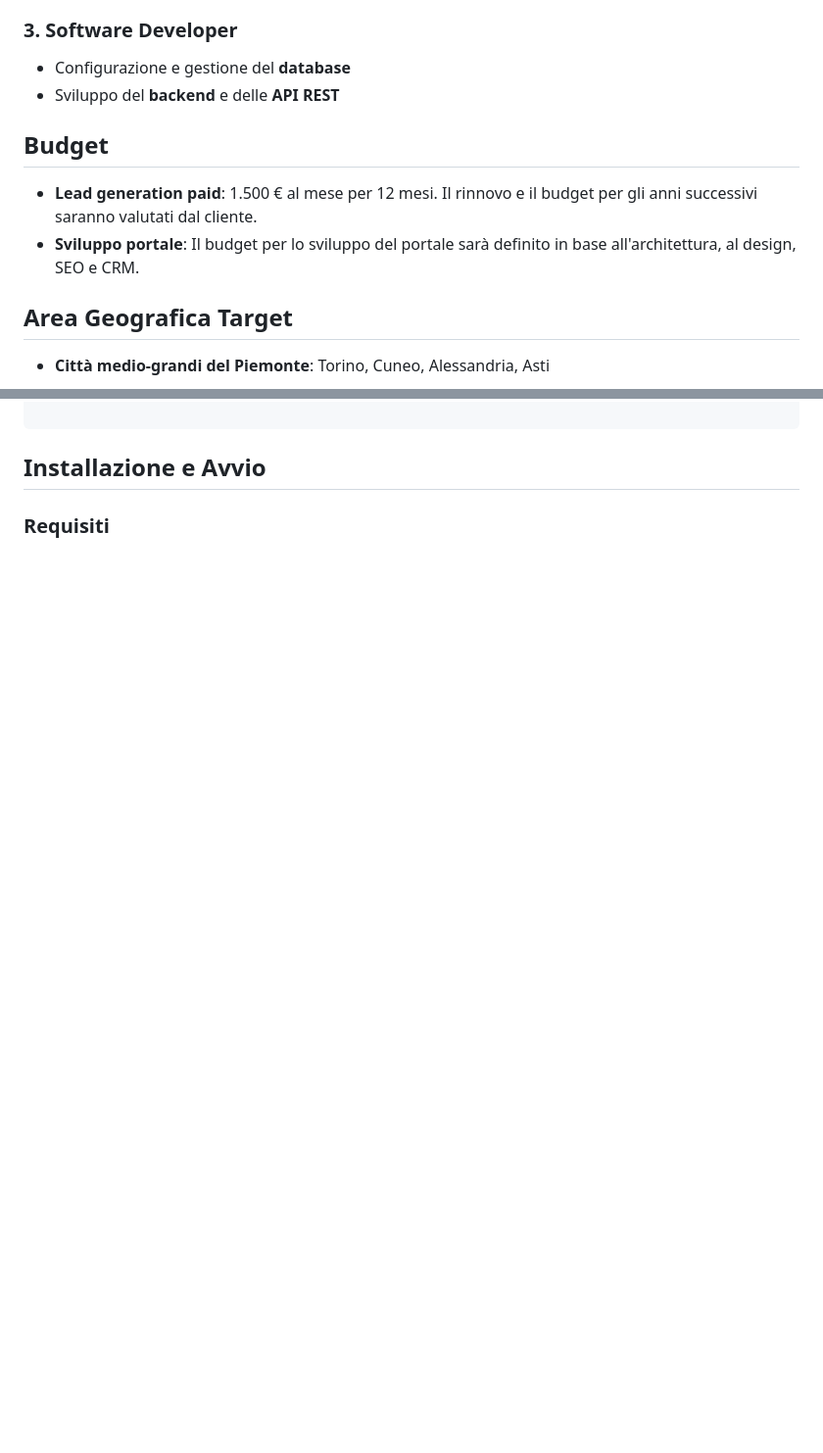
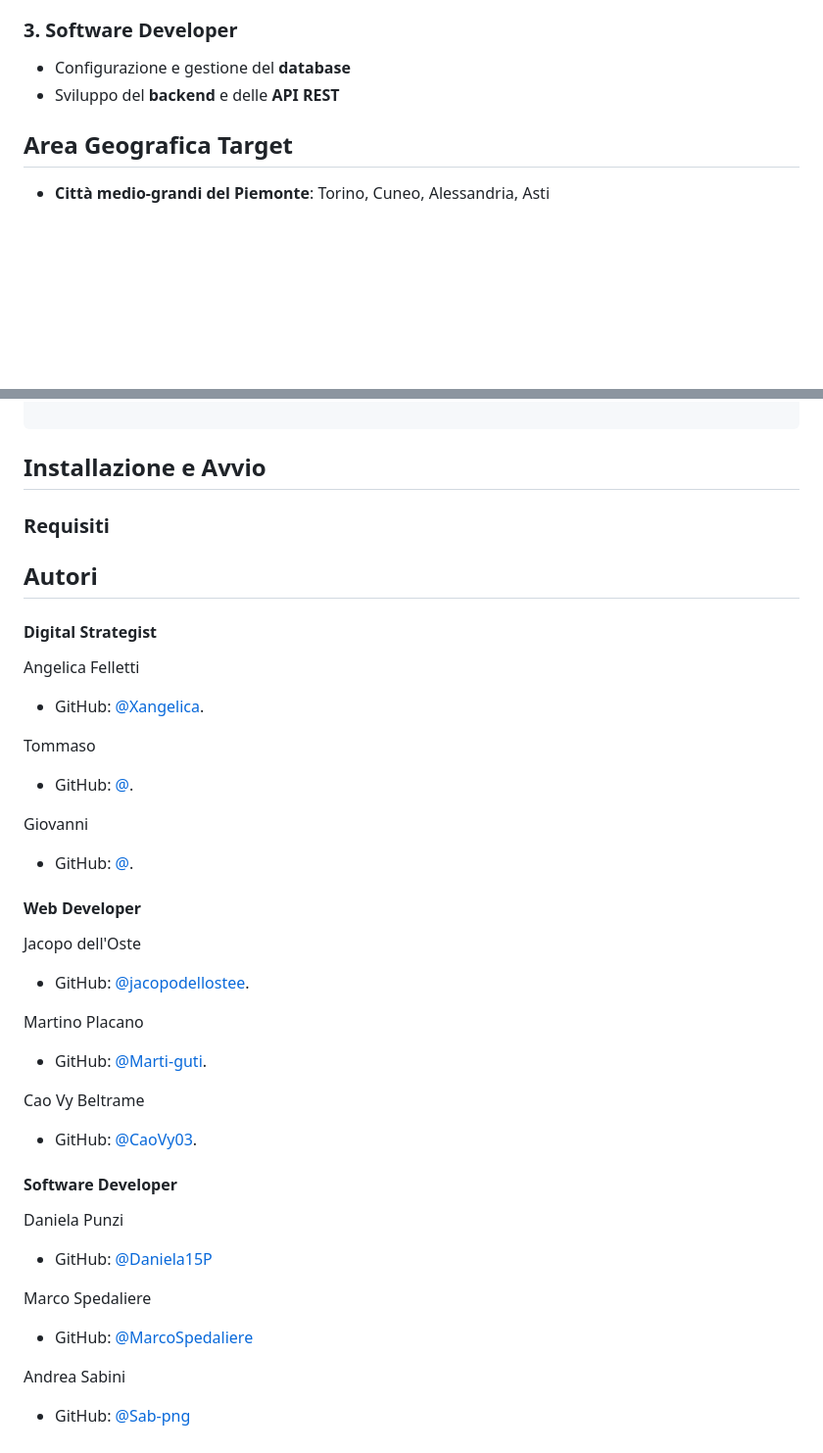
Before and after one commit to Sab-png/BrickByBrick, a Markdown page: README.md, 2 parts joined by grey strips. Shown at 98% size. GitHub-like rendering; blank space fills up the shorter version.

Commit message:
Aggiunta Autori al readme
Removed budget section and added authors section with GitHub links.

```diff
--- a/README.md
+++ b/README.md
@@ -72,11 +72,6 @@
 - Configurazione e gestione del **database**
 - Sviluppo del **backend** e delle **API REST**
 
-## Budget
-
-- **Lead generation paid**: 1.500 € al mese per 12 mesi. Il rinnovo e il budget per gli anni successivi saranno valutati dal cliente.
-- **Sviluppo portale**: Il budget per lo sviluppo del portale sarà definito in base all'architettura, al design, SEO e CRM.
-
 ## Area Geografica Target
 
 - **Città medio-grandi del Piemonte**: Torino, Cuneo, Alessandria, Asti
@@ -149,3 +144,36 @@ BRICKBYBRICK
 ## Installazione e Avvio
 
 ### Requisiti
+
+## Autori
+
+#### Digital Strategist
+Angelica Felletti
+- GitHub: [@Xangelica](https://github.com/Xangelica).
+
+Tommaso
+- GitHub: [@](https://github.com/).
+
+ Giovanni
+- GitHub: [@](https://github.com/).
+
+#### Web Developer
+Jacopo dell'Oste
+- GitHub: [@jacopodellostee](https://github.com/Jacopodellostee).
+
+Martino Placano
+- GitHub: [@Marti-guti](https://github.com/Marti-guti).
+
+ Cao Vy Beltrame
+- GitHub: [@CaoVy03](https://github.com/CaoVy03).
+
+
+#### Software Developer
+Daniela Punzi
+- GitHub: [@Daniela15P](https://github.com/Daniela15P)
+
+Marco Spedaliere
+- GitHub: [@MarcoSpedaliere](https://github.com/MarcoSpedaliere)
+
+Andrea Sabini
+- GitHub: [@Sab-png](https://github.com/Sab-png)
```
